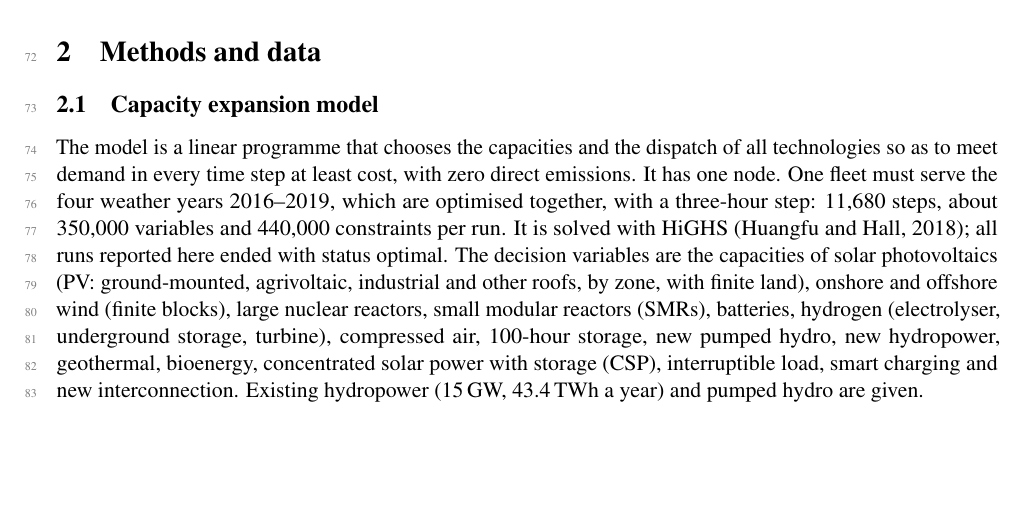
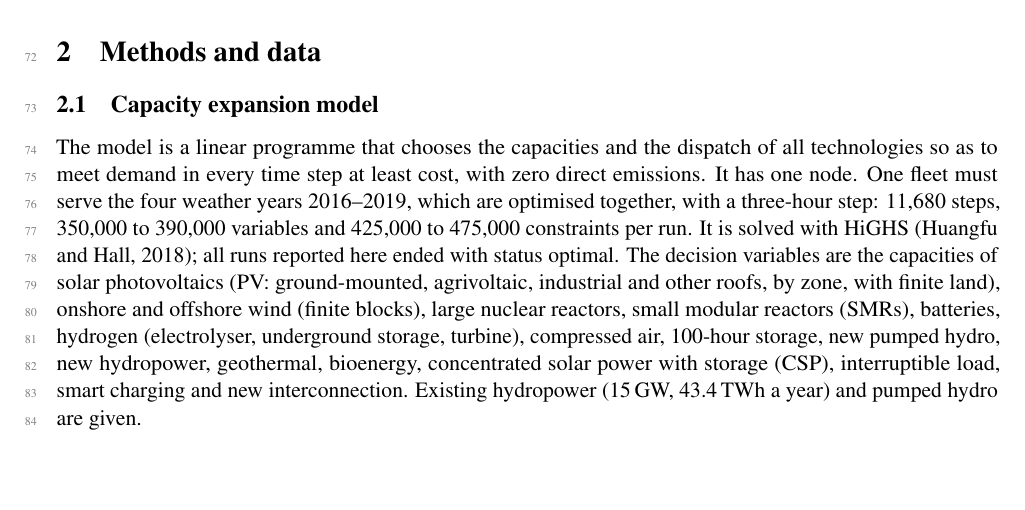
Before and after one commit to ClGratton/nucleare-italia-2040, a LaTeX paper (docs/preprint/main.tex, which reads docs/preprint/methods.tex): part of page 2 of 20, cut so that both start at the same text. Compiled offline with pdfLaTeX.

Commit message:
Round 7 fixes: change conditions as alternatives in WP section 9, load factor range, LP size from the built problem
Co-Authored-By: Claude Opus 5.5 <noreply@anthropic.com>
Claude-Session: https://claude.ai/code/session_01RjKs11ACU5p6dNVPyAr8oh

```diff
--- a/docs/preprint/methods.tex
+++ b/docs/preprint/methods.tex
@@ -1,7 +1,7 @@
 \section{Methods and data}\label{sec:methods}
 
 \subsection{Capacity expansion model}\label{sec:model}
-The model is a linear programme that chooses the capacities and the dispatch of all technologies so as to meet demand in every time step at least cost, with zero direct emissions. It has one node. One fleet must serve the four weather years 2016--2019, which are optimised together, with a three-hour step: 11{,}680 steps, about 350{,}000 variables and 440{,}000 constraints per run. It is solved with HiGHS \citep{HiGHS}; all runs reported here ended with status optimal. The decision variables are the capacities of solar photovoltaics (PV: ground-mounted, agrivoltaic, industrial and other roofs, by zone, with finite land), onshore and offshore wind (finite blocks), large nuclear reactors, small modular reactors (SMRs), batteries, hydrogen (electrolyser, underground storage, turbine), compressed air, 100-hour storage, new pumped hydro, new hydropower, geothermal, bioenergy, concentrated solar power with storage (CSP), interruptible load, smart charging and new interconnection. Existing hydropower (15\,GW, 43.4\,TWh a year) and pumped hydro are given.
+The model is a linear programme that chooses the capacities and the dispatch of all technologies so as to meet demand in every time step at least cost, with zero direct emissions. It has one node. One fleet must serve the four weather years 2016--2019, which are optimised together, with a three-hour step: 11{,}680 steps, 350{,}000 to 390{,}000 variables and 425{,}000 to 475{,}000 constraints per run. It is solved with HiGHS \citep{HiGHS}; all runs reported here ended with status optimal. The decision variables are the capacities of solar photovoltaics (PV: ground-mounted, agrivoltaic, industrial and other roofs, by zone, with finite land), onshore and offshore wind (finite blocks), large nuclear reactors, small modular reactors (SMRs), batteries, hydrogen (electrolyser, underground storage, turbine), compressed air, 100-hour storage, new pumped hydro, new hydropower, geothermal, bioenergy, concentrated solar power with storage (CSP), interruptible load, smart charging and new interconnection. Existing hydropower (15\,GW, 43.4\,TWh a year) and pumped hydro are given.
 
 With $K_i$ the capacity of technology $i$, $c_i$ its annual fixed cost (Section~\ref{sec:rule}), $g_{i,t}$ its output in step $t$ with variable cost $v_i$, $m_t$ imports and $x_t$ exports, the objective over $Y=4$ years is
 \begin{equation}
```
Also changed, not shown: docs/v8_facts.md (+1 -1 lines), docs/preprint/preprint_nuclear_italy_v8.pdf, docs/white_paper/white_paper_nucleare_italia_v8.pdf, 1 other file.
